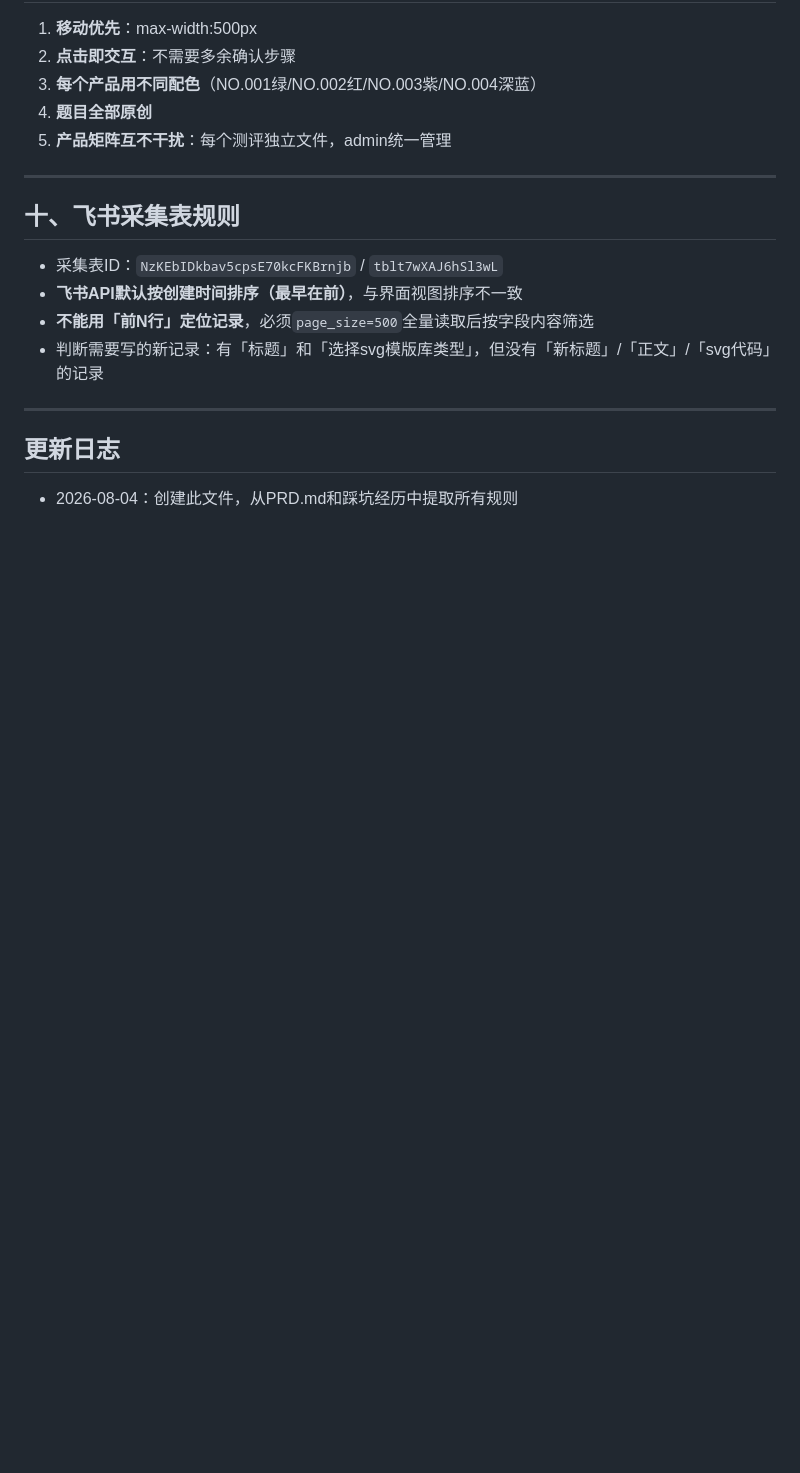
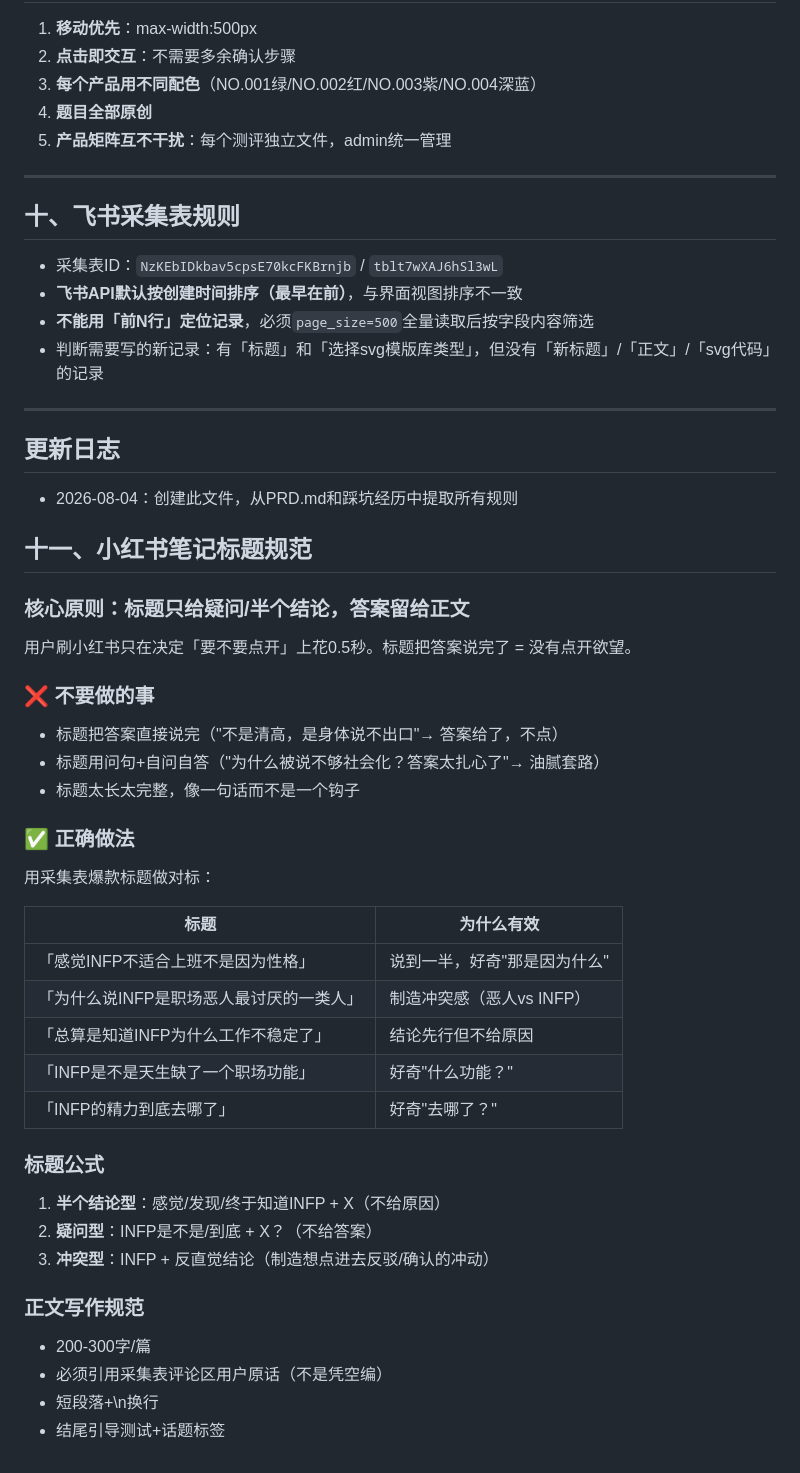
Before and after one commit to guqi6/xixizai-protest, a Markdown page: PITFALLS.md, the part around the change. Drawn GitHub-style; blank space fills up the shorter version.

Commit message:
docs: add chapter 11 - xiaohongshu note title rules

```diff
--- a/PITFALLS.md
+++ b/PITFALLS.md
@@ -130,3 +130,36 @@
 
 ## 更新日志
 - 2026-08-04：创建此文件，从PRD.md和踩坑经历中提取所有规则
+
+## 十一、小红书笔记标题规范
+
+### 核心原则：标题只给疑问/半个结论，答案留给正文
+
+用户刷小红书只在决定「要不要点开」上花0.5秒。标题把答案说完了 = 没有点开欲望。
+
+### ❌ 不要做的事
+- 标题把答案直接说完（"不是清高，是身体说不出口"→ 答案给了，不点）
+- 标题用问句+自问自答（"为什么被说不够社会化？答案太扎心了"→ 油腻套路）
+- 标题太长太完整，像一句话而不是一个钩子
+
+### ✅ 正确做法
+用采集表爆款标题做对标：
+
+| 标题 | 为什么有效 |
+|------|------------|
+| 「感觉INFP不适合上班不是因为性格」 | 说到一半，好奇"那是因为什么" |
+| 「为什么说INFP是职场恶人最讨厌的一类人」 | 制造冲突感（恶人vs INFP） |
+| 「总算是知道INFP为什么工作不稳定了」 | 结论先行但不给原因 |
+| 「INFP是不是天生缺了一个职场功能」 | 好奇"什么功能？" |
+| 「INFP的精力到底去哪了」 | 好奇"去哪了？" |
+
+### 标题公式
+1. **半个结论型**：感觉/发现/终于知道INFP + X（不给原因）
+2. **疑问型**：INFP是不是/到底 + X？（不给答案）
+3. **冲突型**：INFP + 反直觉结论（制造想点进去反驳/确认的冲动）
+
+### 正文写作规范
+- 200-300字/篇
+- 必须引用采集表评论区用户原话（不是凭空编）
+- 短段落+\n换行
+- 结尾引导测试+话题标签
```
